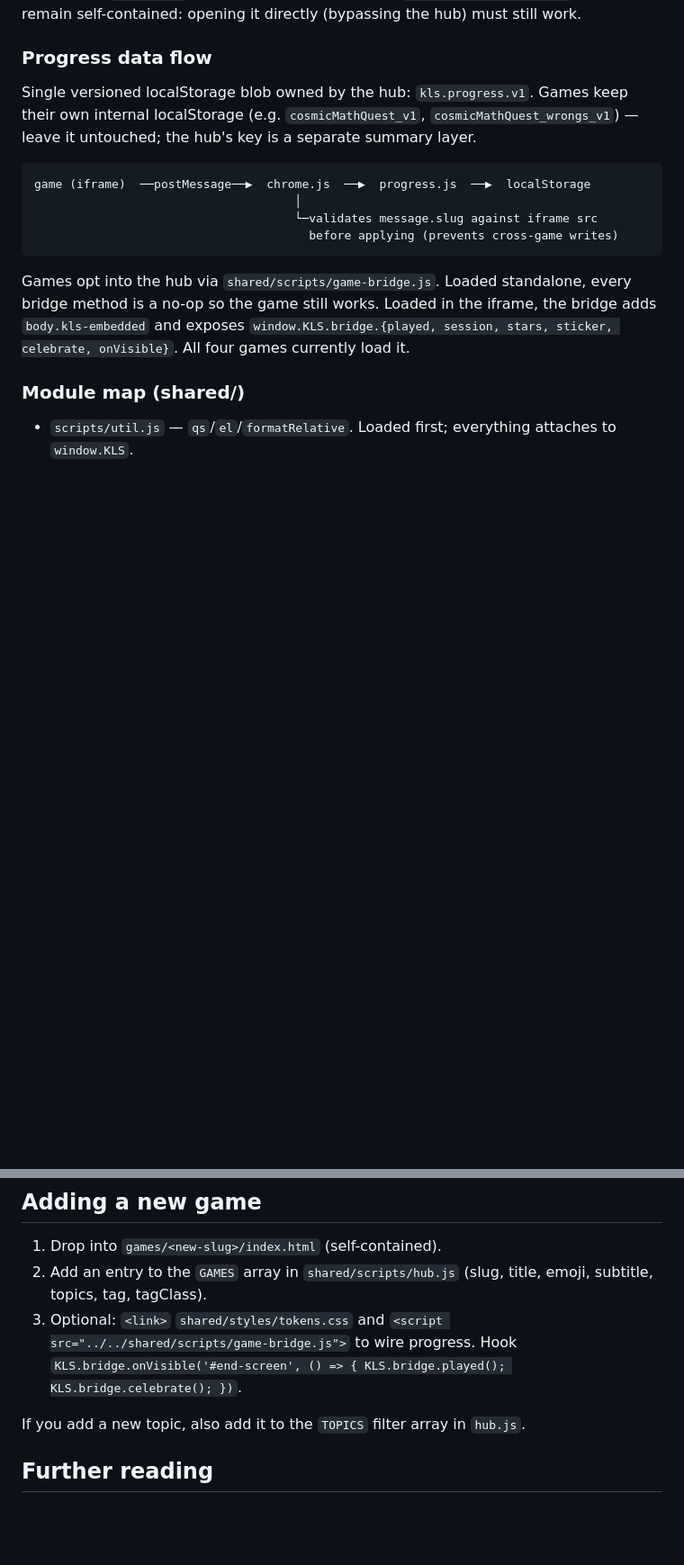
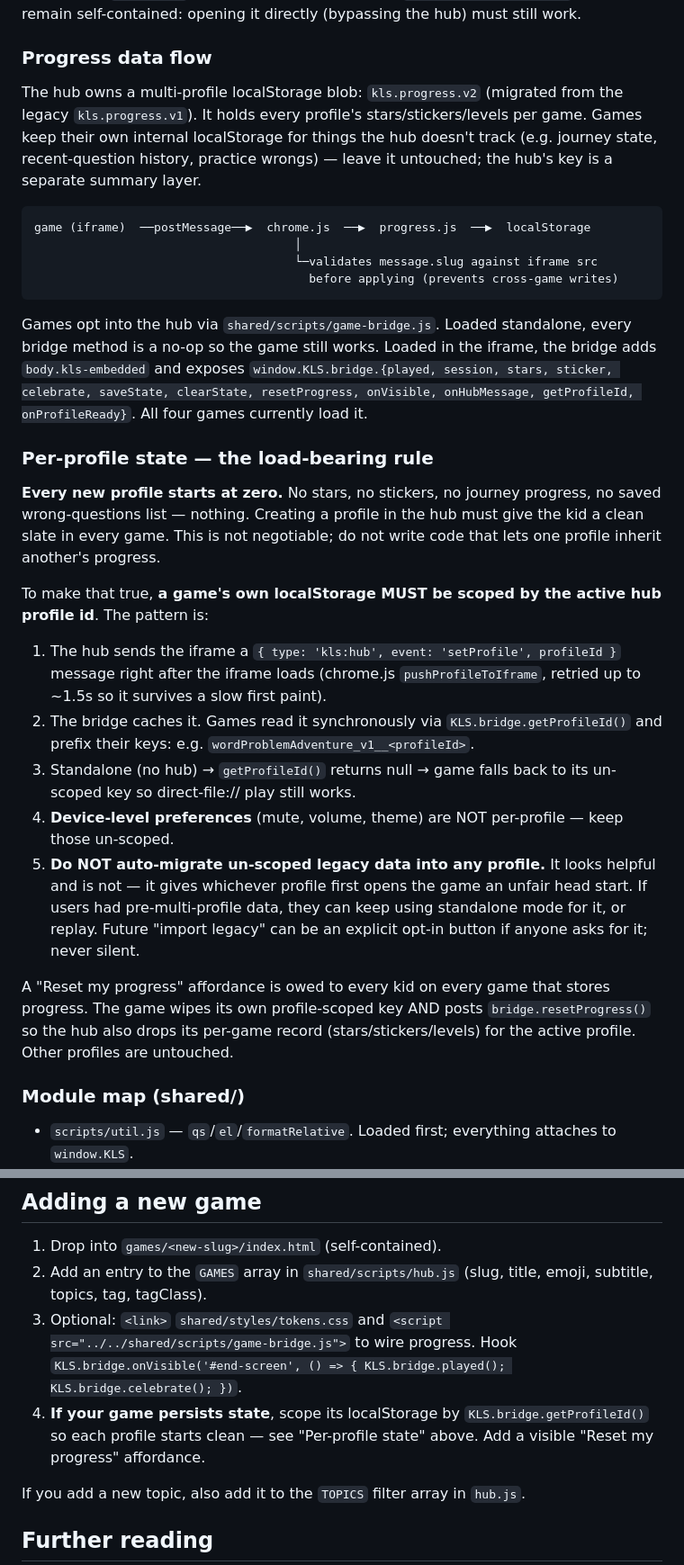
Before and after one commit to leimingyu/Kids-learning-space, a Markdown page: CLAUDE.md, 2 parts joined by grey strips. Shown at 90% size. GitHub-like rendering; blank space fills up the shorter version.

Commit message:
rules update

````diff
--- a/CLAUDE.md
+++ b/CLAUDE.md
@@ -41,7 +41,7 @@ Each game is the **original game, byte-for-byte** (modulo filename — three wer
 
 ### Progress data flow
 
-Single versioned localStorage blob owned by the hub: `kls.progress.v1`. Games keep their own internal localStorage (e.g. `cosmicMathQuest_v1`, `cosmicMathQuest_wrongs_v1`) — leave it untouched; the hub's key is a separate summary layer.
+The hub owns a multi-profile localStorage blob: `kls.progress.v2` (migrated from the legacy `kls.progress.v1`). It holds every profile's stars/stickers/levels per game. Games keep their own internal localStorage for things the hub doesn't track (e.g. journey state, recent-question history, practice wrongs) — leave it untouched; the hub's key is a separate summary layer.
 
 ```
 game (iframe)  ──postMessage──▶  chrome.js  ──▶  progress.js  ──▶  localStorage
@@ -50,7 +50,21 @@ game (iframe)  ──postMessage──▶  chrome.js  ──▶  progress.js
                                        before applying (prevents cross-game writes)
 ```
 
-Games opt into the hub via `shared/scripts/game-bridge.js`. Loaded standalone, every bridge method is a no-op so the game still works. Loaded in the iframe, the bridge adds `body.kls-embedded` and exposes `window.KLS.bridge.{played, session, stars, sticker, celebrate, onVisible}`. All four games currently load it.
+Games opt into the hub via `shared/scripts/game-bridge.js`. Loaded standalone, every bridge method is a no-op so the game still works. Loaded in the iframe, the bridge adds `body.kls-embedded` and exposes `window.KLS.bridge.{played, session, stars, sticker, celebrate, saveState, clearState, resetProgress, onVisible, onHubMessage, getProfileId, onProfileReady}`. All four games currently load it.
+
+### Per-profile state — the load-bearing rule
+
+**Every new profile starts at zero.** No stars, no stickers, no journey progress, no saved wrong-questions list — nothing. Creating a profile in the hub must give the kid a clean slate in every game. This is not negotiable; do not write code that lets one profile inherit another's progress.
+
+To make that true, **a game's own localStorage MUST be scoped by the active hub profile id**. The pattern is:
+
+1. The hub sends the iframe a `{ type: 'kls:hub', event: 'setProfile', profileId }` message right after the iframe loads (chrome.js `pushProfileToIframe`, retried up to ~1.5s so it survives a slow first paint).
+2. The bridge caches it. Games read it synchronously via `KLS.bridge.getProfileId()` and prefix their keys: e.g. `wordProblemAdventure_v1__<profileId>`.
+3. Standalone (no hub) → `getProfileId()` returns null → game falls back to its un-scoped key so direct-file:// play still works.
+4. **Device-level preferences** (mute, volume, theme) are NOT per-profile — keep those un-scoped.
+5. **Do NOT auto-migrate un-scoped legacy data into any profile.** It looks helpful and is not — it gives whichever profile first opens the game an unfair head start. If users had pre-multi-profile data, they can keep using standalone mode for it, or replay. Future "import legacy" can be an explicit opt-in button if anyone asks for it; never silent.
+
+A "Reset my progress" affordance is owed to every kid on every game that stores progress. The game wipes its own profile-scoped key AND posts `bridge.resetProgress()` so the hub also drops its per-game record (stars/stickers/levels) for the active profile. Other profiles are untouched.
 
 ### Module map (shared/)
 
@@ -78,6 +92,7 @@ Games opt into the hub via `shared/scripts/game-bridge.js`. Loaded standalone, e
 1. Drop into `games/<new-slug>/index.html` (self-contained).
 2. Add an entry to the `GAMES` array in `shared/scripts/hub.js` (slug, title, emoji, subtitle, topics, tag, tagClass).
 3. Optional: `<link>` `shared/styles/tokens.css` and `<script src="../../shared/scripts/game-bridge.js">` to wire progress. Hook `KLS.bridge.onVisible('#end-screen', () => { KLS.bridge.played(); KLS.bridge.celebrate(); })`.
+4. **If your game persists state**, scope its localStorage by `KLS.bridge.getProfileId()` so each profile starts clean — see "Per-profile state" above. Add a visible "Reset my progress" affordance.
 
 If you add a new topic, also add it to the `TOPICS` filter array in `hub.js`.
 
````
